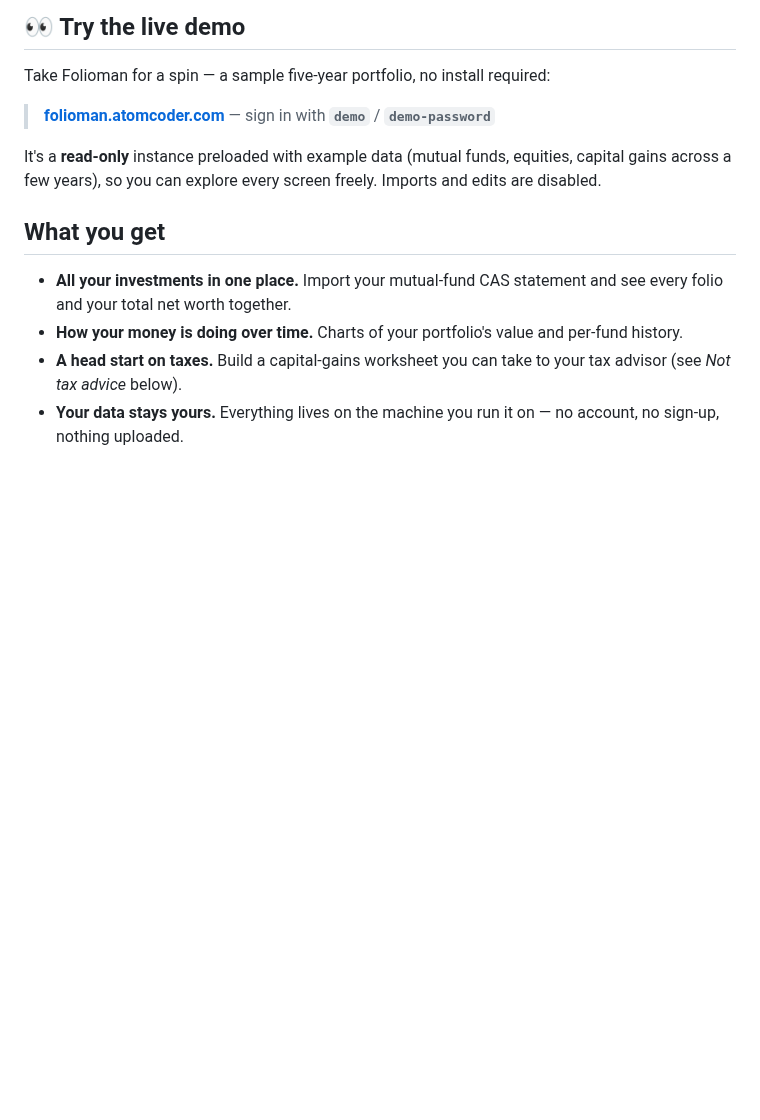
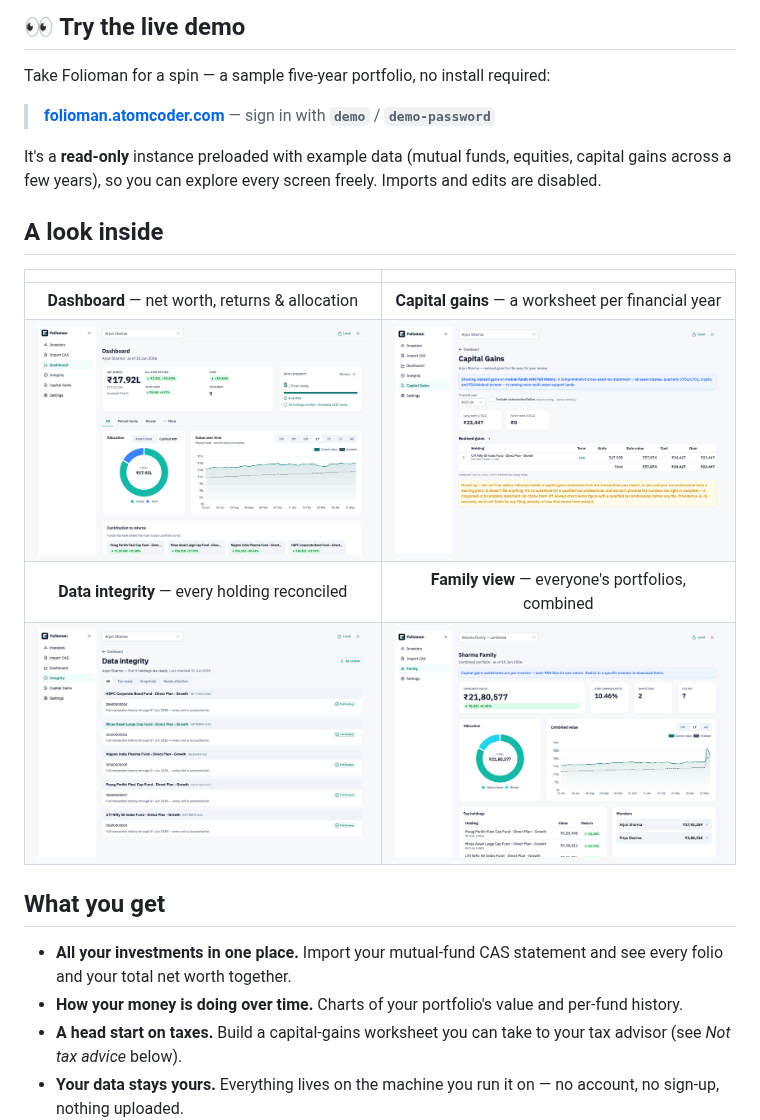
Before and after one commit to codereverser/folioman, a Markdown page: README.md, the part around the change. GitHub-like rendering; pictures changed too: docs/screenshots/capital-gains.png (added), docs/screenshots/dashboard.png (added), docs/screenshots/family.png (added); blank space fills up the shorter version.

```diff
--- a/README.md
+++ b/README.md
@@ -18,6 +18,15 @@ Take Folioman for a spin — a sample five-year portfolio, no install required:
 It's a **read-only** instance preloaded with example data (mutual funds, equities,
 capital gains across a few years), so you can explore every screen freely. Imports
 and edits are disabled.
+
+## A look inside
+
+| | |
+|:---:|:---:|
+| **Dashboard** — net worth, returns & allocation | **Capital gains** — a worksheet per financial year |
+| ![An investor dashboard with net-worth chart and metric cards](docs/screenshots/dashboard.png) | ![The capital-gains worksheet for a financial year](docs/screenshots/capital-gains.png) |
+| **Data integrity** — every holding reconciled | **Family view** — everyone's portfolios, combined |
+| ![The holdings integrity and reconciliation view](docs/screenshots/integrity.png) | ![The family aggregate view](docs/screenshots/family.png) |
 
 ## What you get
 
```
Also changed, not shown: docs/screenshots/README.md (added, +26 -0 lines).
